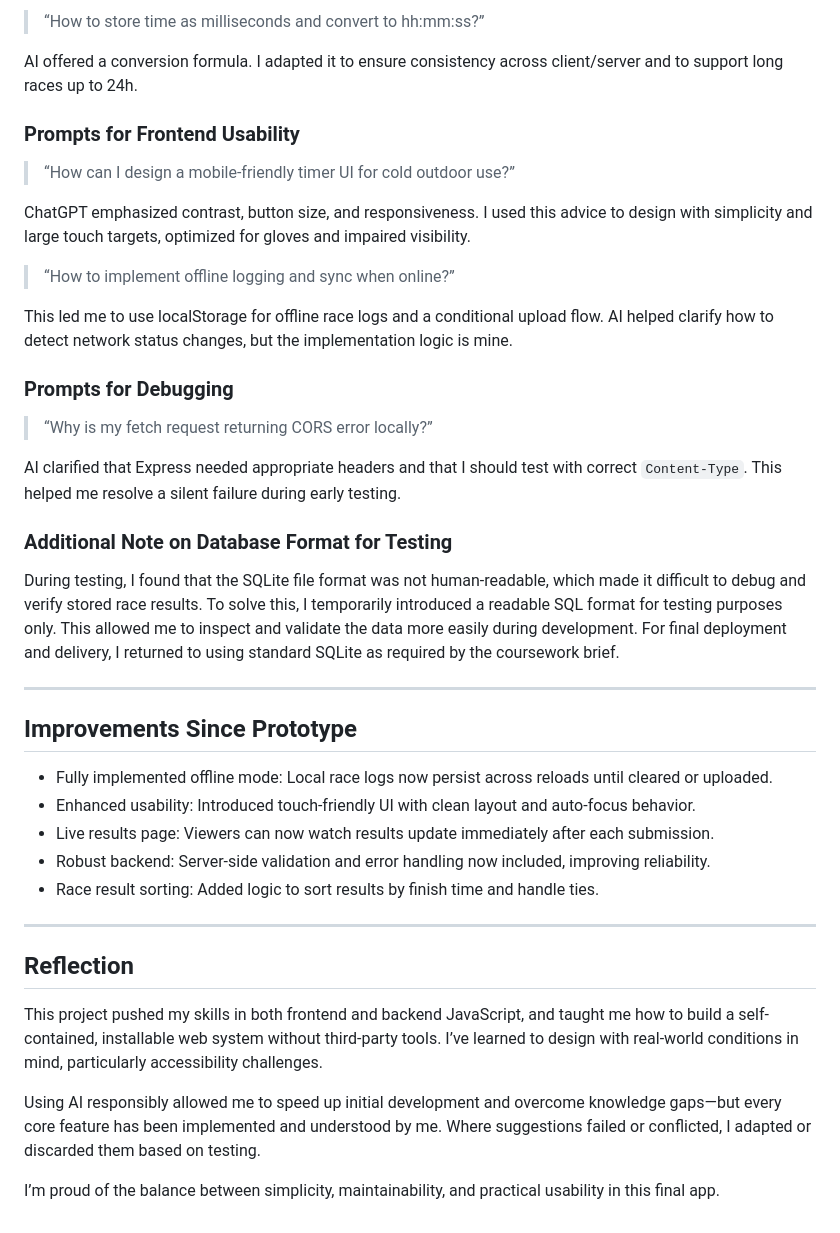
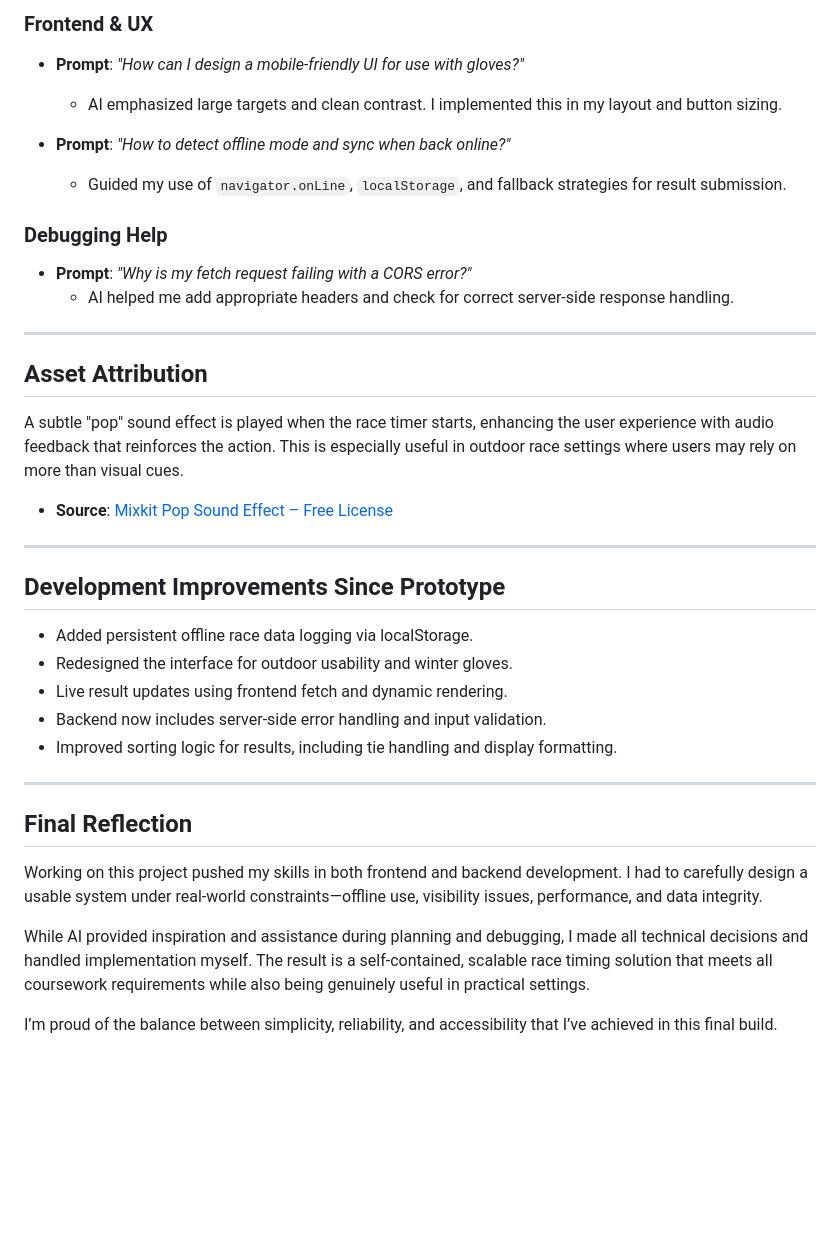
Before and after one commit to Tineprah07/Web-Programming-CW, a Markdown page: README.md, the part around one of its changes. GitHub-like rendering; blank space fills up the shorter version.

```diff
--- a/README.md
+++ b/README.md
@@ -41,42 +60,40 @@ The AI helped scaffold the basic API endpoints (`POST /submit`, `GET /results`)
 
-> “How to store time as milliseconds and convert to hh:mm:ss?”
+### Frontend & UX
+- **Prompt**: _"How can I design a mobile-friendly UI for use with gloves?"_
+  - AI emphasized large targets and clean contrast. I implemented this in my layout and button sizing.
 
-AI offered a conversion formula. I adapted it to ensure consistency across client/server and to support long races up to 24h.
+- **Prompt**: _"How to detect offline mode and sync when back online?"_
+  - Guided my use of `navigator.onLine`, `localStorage`, and fallback strategies for result submission.
 
-### Prompts for Frontend Usability
-> “How can I design a mobile-friendly timer UI for cold outdoor use?”
-
-ChatGPT emphasized contrast, button size, and responsiveness. I used this advice to design with simplicity and large touch targets, optimized for gloves and impaired visibility.
-
-> “How to implement offline logging and sync when online?”
-
-This led me to use localStorage for offline race logs and a conditional upload flow. AI helped clarify how to detect network status changes, but the implementation logic is mine.
-
-### Prompts for Debugging
-> “Why is my fetch request returning CORS error locally?”
-
-AI clarified that Express needed appropriate headers and that I should test with correct `Content-Type`. This helped me resolve a silent failure during early testing.
-
-### Additional Note on Database Format for Testing
-
-During testing, I found that the SQLite file format was not human-readable, which made it difficult to debug and verify stored race results. To solve this, I temporarily introduced a readable SQL format for testing purposes only. This allowed me to inspect and validate the data more easily during development. For final deployment and delivery, I returned to using standard SQLite as required by the coursework brief.
+### Debugging Help
+- **Prompt**: _"Why is my fetch request failing with a CORS error?"_
+  - AI helped me add appropriate headers and check for correct server-side response handling.
 
 ---
 
-## Improvements Since Prototype
+## Asset Attribution
 
-- Fully implemented offline mode: Local race logs now persist across reloads until cleared or uploaded.
-- Enhanced usability: Introduced touch-friendly UI with clean layout and auto-focus behavior.
-- Live results page: Viewers can now watch results update immediately after each submission.
-- Robust backend: Server-side validation and error handling now included, improving reliability.
-- Race result sorting: Added logic to sort results by finish time and handle ties.
+A subtle "pop" sound effect is played when the race timer starts, enhancing the user experience with audio feedback that reinforces the action. This is especially useful in outdoor race settings where users may rely on more than visual cues.
+
+- **Source**: [Mixkit Pop Sound Effect – Free License](https://mixkit.co/free-sound-effects/pop/)
+
 
 ---
 
-## Reflection
+## Development Improvements Since Prototype
 
-This project pushed my skills in both frontend and backend JavaScript, and taught me how to build a self-contained, installable web system without third-party tools. I’ve learned to design with real-world conditions in mind, particularly accessibility challenges.
+- Added persistent offline race data logging via localStorage.
+- Redesigned the interface for outdoor usability and winter gloves.
+- Live result updates using frontend fetch and dynamic rendering.
+- Backend now includes server-side error handling and input validation.
+- Improved sorting logic for results, including tie handling and display formatting.
 
-Using AI responsibly allowed me to speed up initial development and overcome knowledge gaps—but every core feature has been implemented and understood by me. Where suggestions failed or conflicted, I adapted or discarded them based on testing.
+---
 
-I’m proud of the balance between simplicity, maintainability, and practical usability in this final app.
+## Final Reflection
+
+Working on this project pushed my skills in both frontend and backend development. I had to carefully design a usable system under real-world constraints—offline use, visibility issues, performance, and data integrity.
+
+While AI provided inspiration and assistance during planning and debugging, I made all technical decisions and handled implementation myself. The result is a self-contained, scalable race timing solution that meets all coursework requirements while also being genuinely useful in practical settings.
+
+I’m proud of the balance between simplicity, reliability, and accessibility that I’ve achieved in this final build.
```
Also changed, not shown: other parts of README.md (+44 -25 lines).
